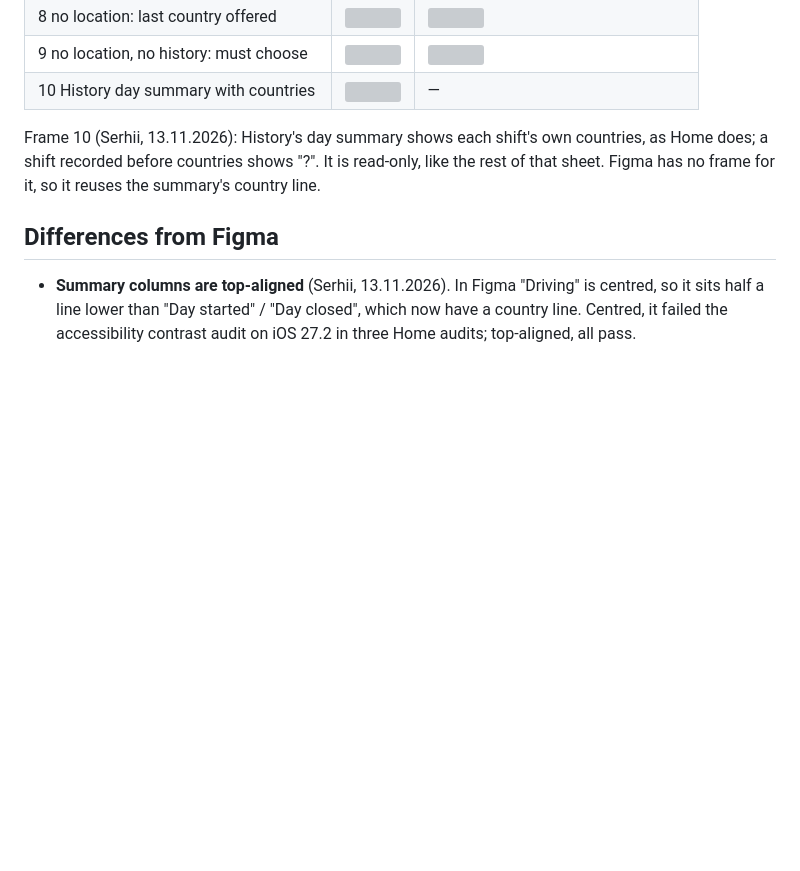
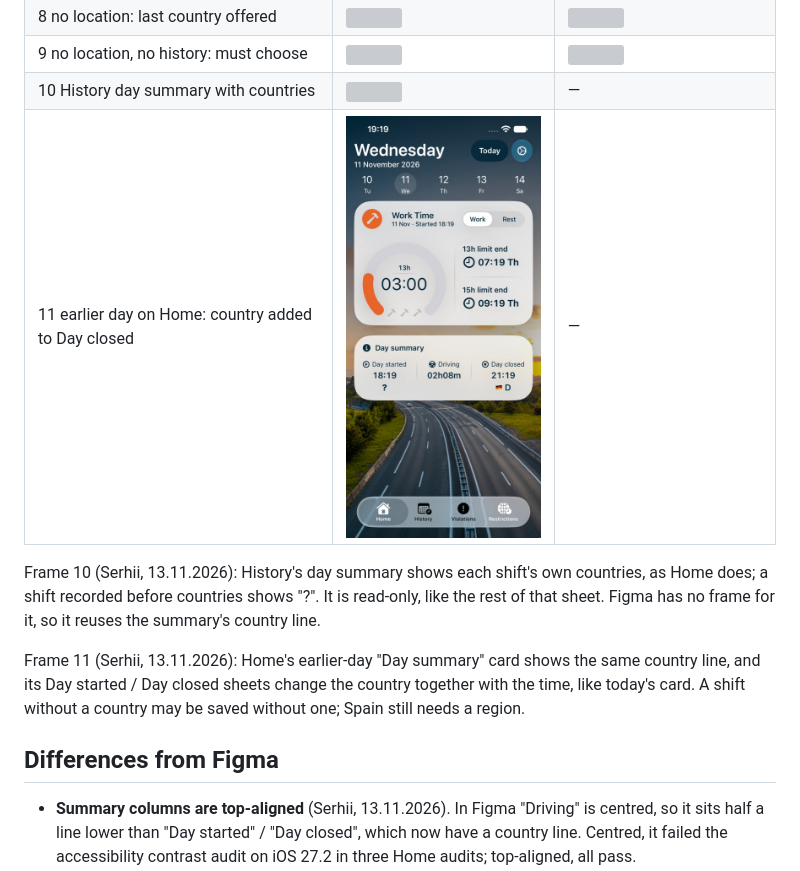
Before and after one commit to grifano/tachobook, a Markdown page: docs/shift-country/README.md, the part around the change. GitHub-like rendering; pictures changed too: docs/shift-country/390-11-earlier-day.jpg (added); blank space fills up the shorter version; grey boxes are pictures that could not be loaded.

```diff
--- a/docs/shift-country/README.md
+++ b/docs/shift-country/README.md
@@ -27,10 +27,15 @@ The 390 pt set is the current one. The 402 pt set was taken before the summary c
 | 8 no location: last country offered | ![](390-8-no-location-last-country.jpg) | ![](402-8-no-location-last-country.jpg) |
 | 9 no location, no history: must choose | ![](390-9-nothing-known.jpg) | ![](402-9-nothing-known.jpg) |
 | 10 History day summary with countries | ![](390-10-history.jpg) | — |
+| 11 earlier day on Home: country added to Day closed | ![](390-11-earlier-day.jpg) | — |
 
 Frame 10 (Serhii, 13.11.2026): History's day summary shows each shift's own countries, as Home does; a shift
 recorded before countries shows "?". It is read-only, like the rest of that sheet. Figma has no frame for it, so it
 reuses the summary's country line.
+
+Frame 11 (Serhii, 13.11.2026): Home's earlier-day "Day summary" card shows the same country line, and its Day started
+/ Day closed sheets change the country together with the time, like today's card. A shift without a country may be
+saved without one; Spain still needs a region.
 
 ## Differences from Figma
 
```
Also changed, not shown: 5 other files.
